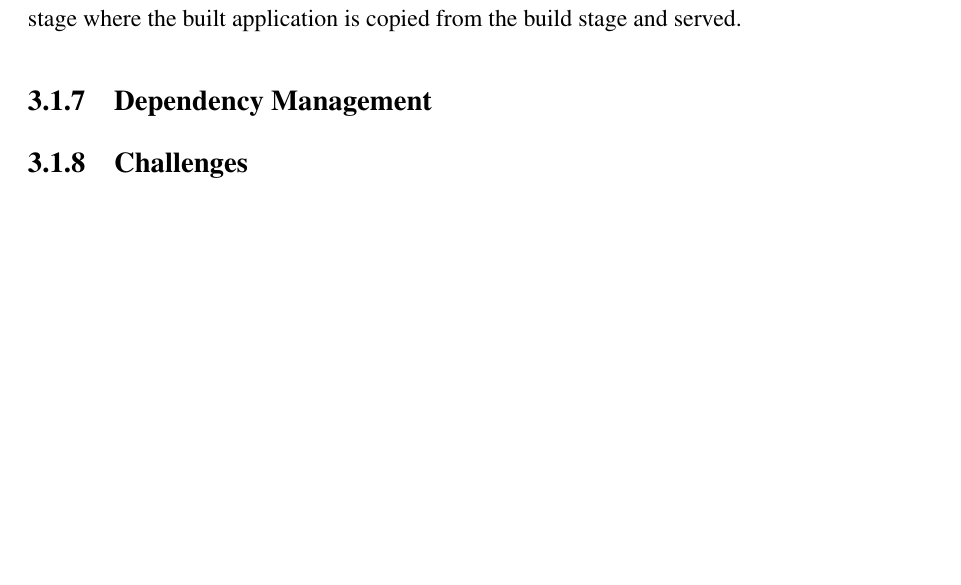
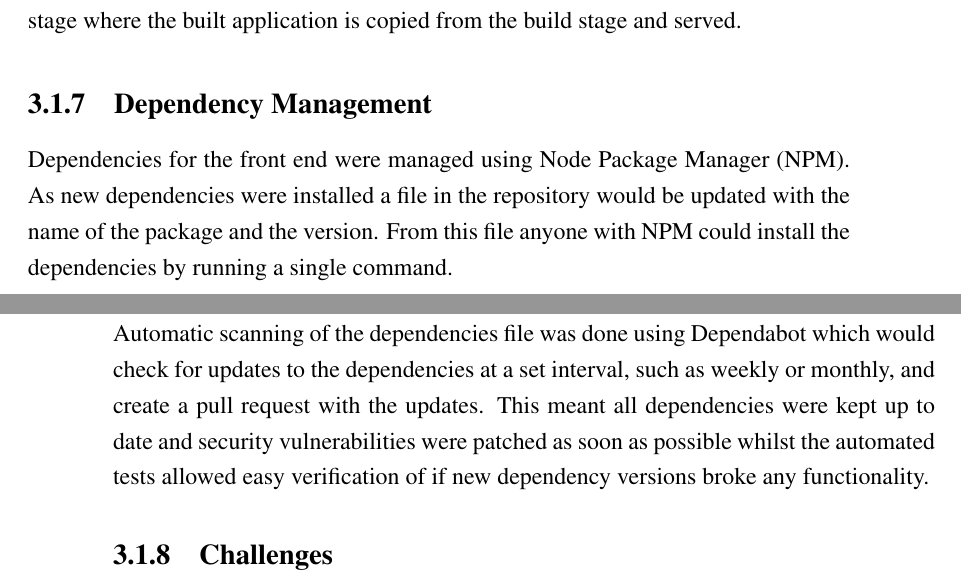
Before and after one commit to chrisroberts14/virtual-turn-table, a LaTeX thesis (report/report.tex, which reads report/chapter_development.tex): part of page 32 of 40 before the commit and two parts of pages 32 and 33 of 40 after it, the two joined at a grey line, cut so that both start at the same text, the shorter picture padded with empty space. Compiled offline with pdfLaTeX; a LaTeX package or settings file that is missing is left out.

Commit message:
report: fe dep mangement

```diff
--- a/report/chapter_development.tex
+++ b/report/chapter_development.tex
@@ -50,6 +50,9 @@ Containerisation for the frontend involved creating a Docker image which contain
 The building of the application was straightforward after dependencies are installed however these dependencies are not required to be in the Docker image once the build is complete and since cloud storage has a cost associated with it the size of the image should be minimised. To do this a two stage build is employed with the first stage being the build stage where the application is built and the second stage being the production stage where the built application is copied from the build stage and served.
 
 \subsection{Dependency Management}
+Dependencies for the front end were managed using Node Package Manager (NPM). As new dependencies were installed a file in the repository would be updated with the name of the package and the version. From this file anyone with NPM could install the dependencies by running a single command.
+
+Automatic scanning of the dependencies file was done using Dependabot which would check for updates to the dependencies at a set interval, such as weekly or monthly, and create a pull request with the updates. This meant all dependencies were kept up to date and security vulnerabilities were patched as soon as possible whilst the automated tests allowed easy verification of if new dependency versions broke any functionality.
 
 \subsection{Challenges}
 \subsubsection{Environment}
```
